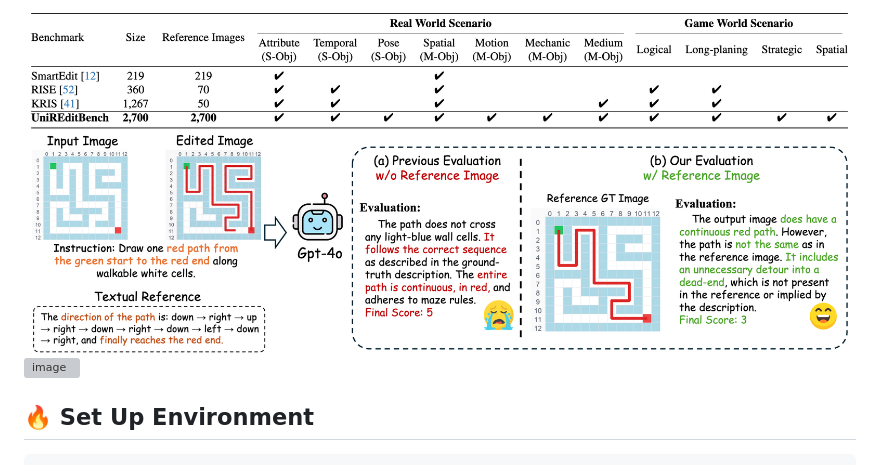
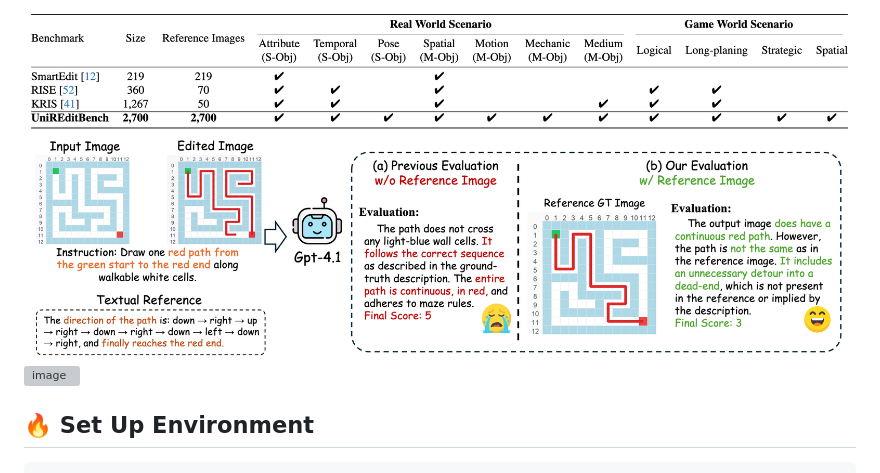
Before and after one commit to Maplebb/UniREditBench, a Markdown page: README.md, the part around the change. GitHub-like rendering; grey boxes are pictures that could not be loaded.

```diff
--- a/README.md
+++ b/README.md
@@ -56,7 +56,7 @@ We propose <b>UniREditBench</b>, a unified benchmark for reasoning-based image e
 
 
 <img alt="image" src="docs/static/images/motivation_tab.png" />
-<img alt="image" src="docs/static/images/motivation_fig.png" />
+<img alt="image" src="docs/static/images/motivation_fig_new.png" />
 
 <img alt="image" src="docs/static/images/testpoint_cases.png" />
 
```
